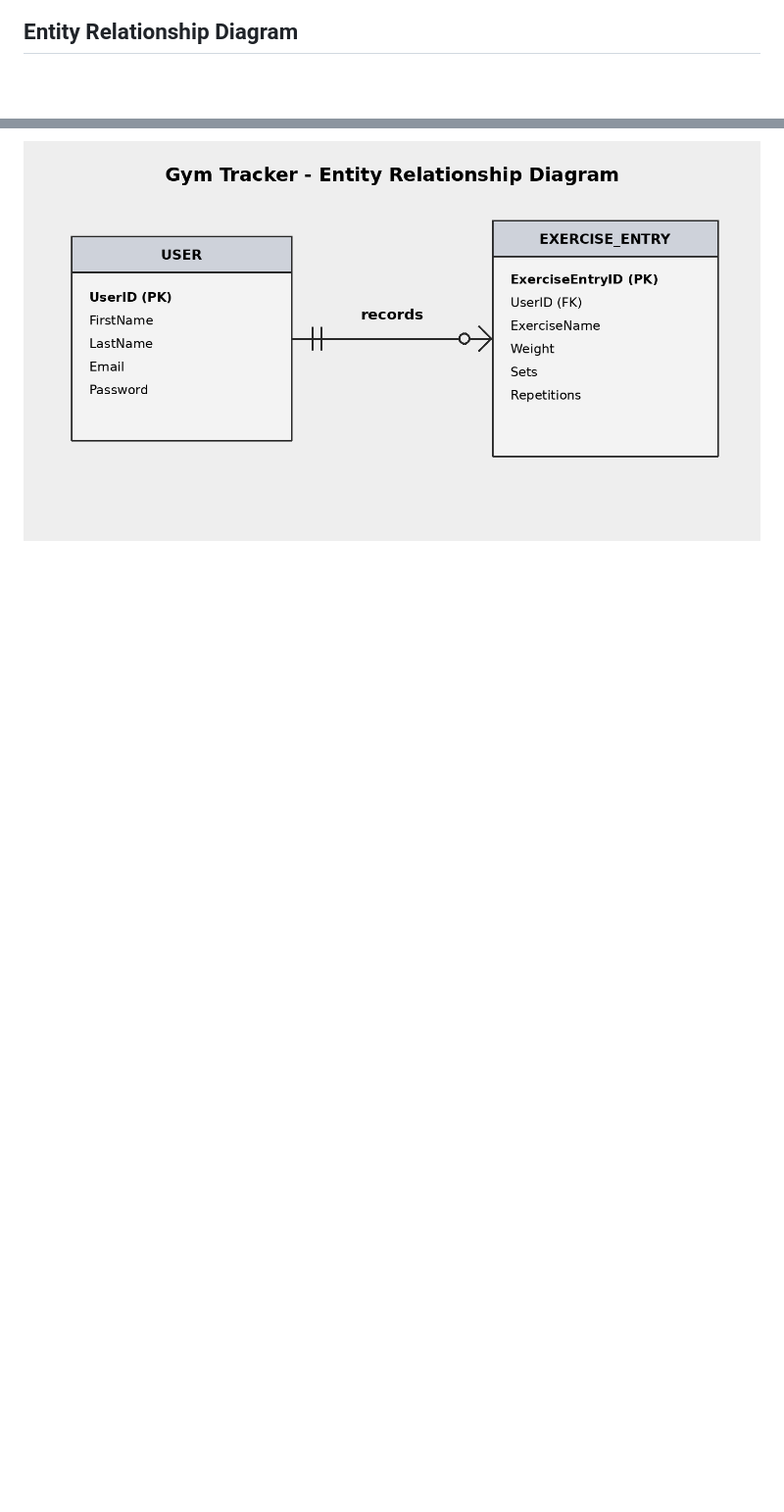
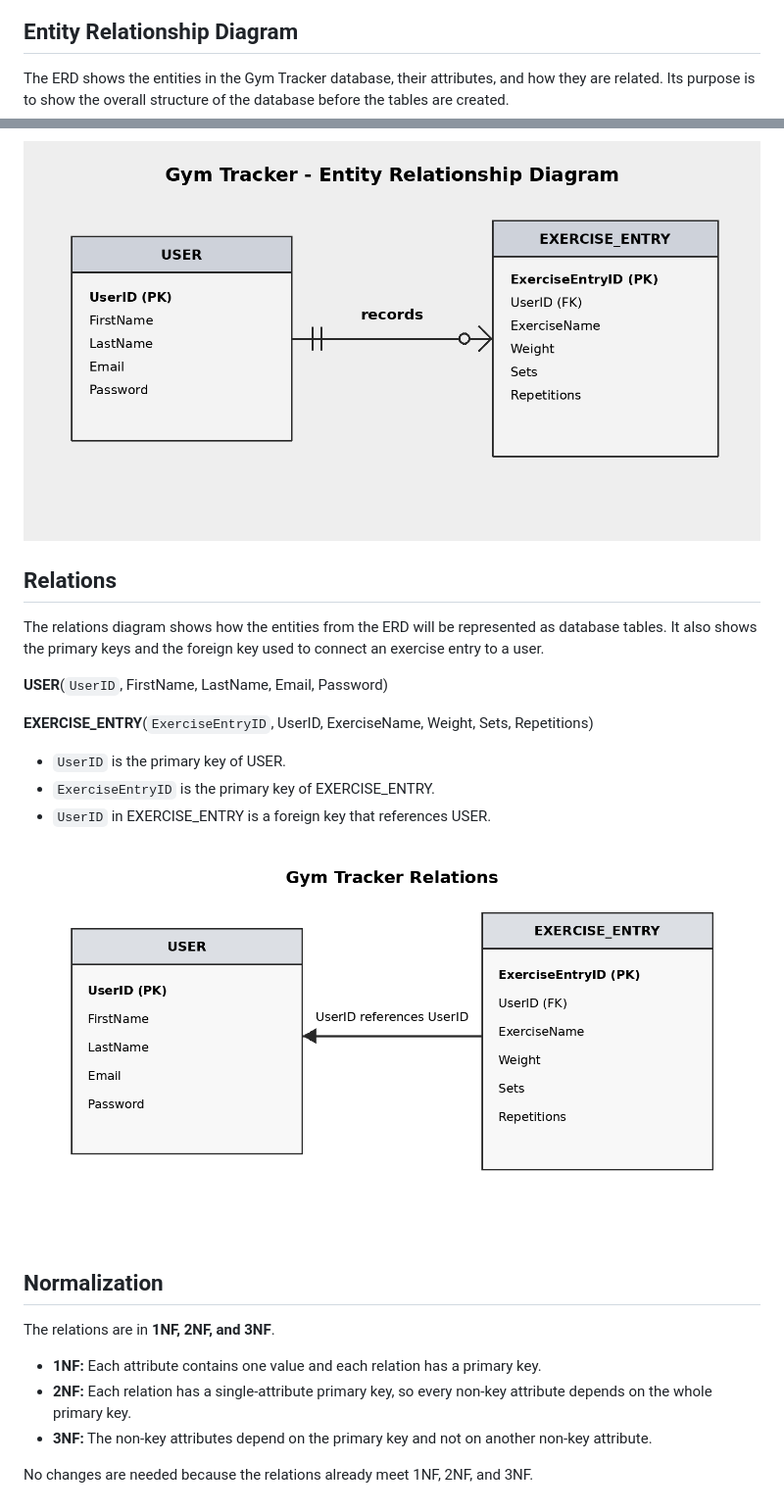
Before and after one commit to Matt0108/GymTracker, a Markdown page: README.md, 2 parts joined by grey strips. Shown at 98% size. Rendered like a GitHub page; pictures changed too: images/gymtracker-relations.png (added); blank space fills up the shorter version.

Commit message:
Assignment 4 relations and normalization

```diff
--- a/README.md
+++ b/README.md
@@ -57,4 +57,30 @@ The two main entities in the application are:
 
 ## Entity Relationship Diagram
 
+The ERD shows the entities in the Gym Tracker database, their attributes, and how they are related. Its purpose is to show the overall structure of the database before the tables are created.
+
 ![Gym Tracker ERD](images/gymtracker-erd.png)
+
+## Relations
+
+The relations diagram shows how the entities from the ERD will be represented as database tables. It also shows the primary keys and the foreign key used to connect an exercise entry to a user.
+
+**USER**(`UserID`, FirstName, LastName, Email, Password)
+
+**EXERCISE_ENTRY**(`ExerciseEntryID`, UserID, ExerciseName, Weight, Sets, Repetitions)
+
+- `UserID` is the primary key of USER.
+- `ExerciseEntryID` is the primary key of EXERCISE_ENTRY.
+- `UserID` in EXERCISE_ENTRY is a foreign key that references USER.
+
+![Gym Tracker Relations](images/gymtracker-relations.png)
+
+## Normalization
+
+The relations are in **1NF, 2NF, and 3NF**.
+
+- **1NF:** Each attribute contains one value and each relation has a primary key.
+- **2NF:** Each relation has a single-attribute primary key, so every non-key attribute depends on the whole primary key.
+- **3NF:** The non-key attributes depend on the primary key and not on another non-key attribute.
+
+No changes are needed because the relations already meet 1NF, 2NF, and 3NF.
```
Also changed, not shown: 1 other file.
